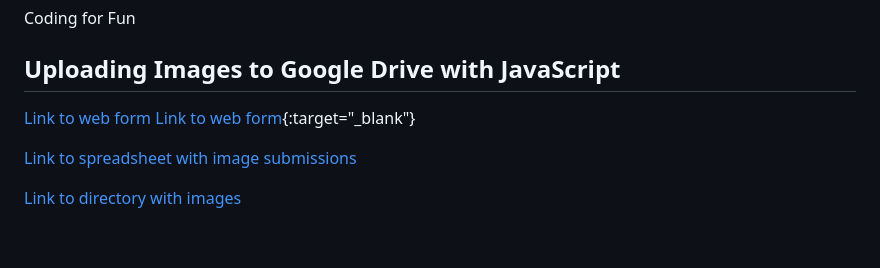
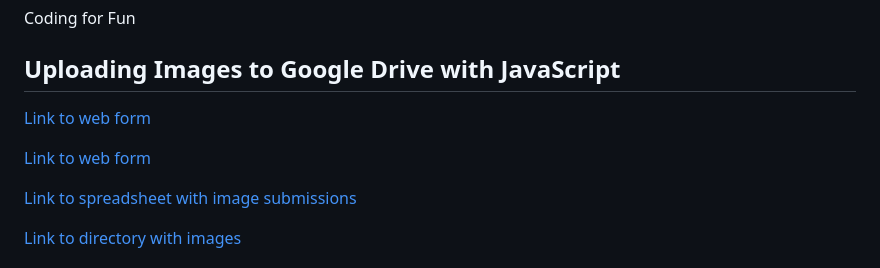
Before and after one commit to josecarlosgt/codingforfun, a Markdown page: README.md, the part around the change. GitHub-like rendering; blank space fills up the shorter version.

```diff
--- a/README.md
+++ b/README.md
@@ -4,7 +4,8 @@ Coding for Fun
 ## Uploading Images to Google Drive with JavaScript
 
 <a href="https://josecarlosgt.github.io/codingforfun/" target="_blank">Link to web form</a>
-[Link to web form](https://josecarlosgt.github.io/codingforfun/){:target="_blank"}
+
+[Link to web form](https://josecarlosgt.github.io/codingforfun/)
 
 [Link to spreadsheet with image submissions](https://docs.google.com/spreadsheets/d/1mbOKiW0b1hxQza26ogBCPrEdfQ2mf-JLH4iRr0xNftA/edit?usp=sharing)
 
```
